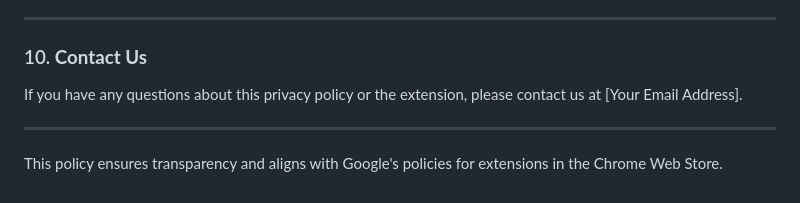
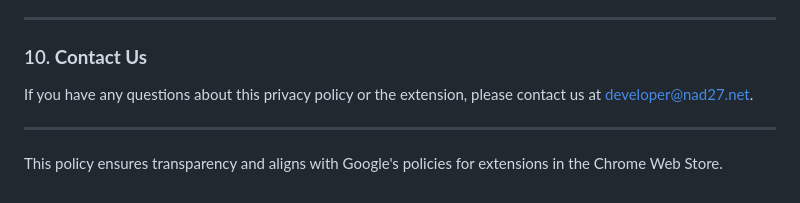
Before and after one commit to radioxeth/blocklist-extension, a Markdown page: PRIVACY.md, the part around the change. Rendered like a GitHub page.

Commit message:
update privacy

```diff
--- a/PRIVACY.md
+++ b/PRIVACY.md
@@ -106,7 +106,7 @@ We may update this privacy policy from time to time. Any changes will be posted
 
 ### 10. **Contact Us**
 
-If you have any questions about this privacy policy or the extension, please contact us at [Your Email Address].
+If you have any questions about this privacy policy or the extension, please contact us at developer@nad27.net.
 
 ---
 
```
